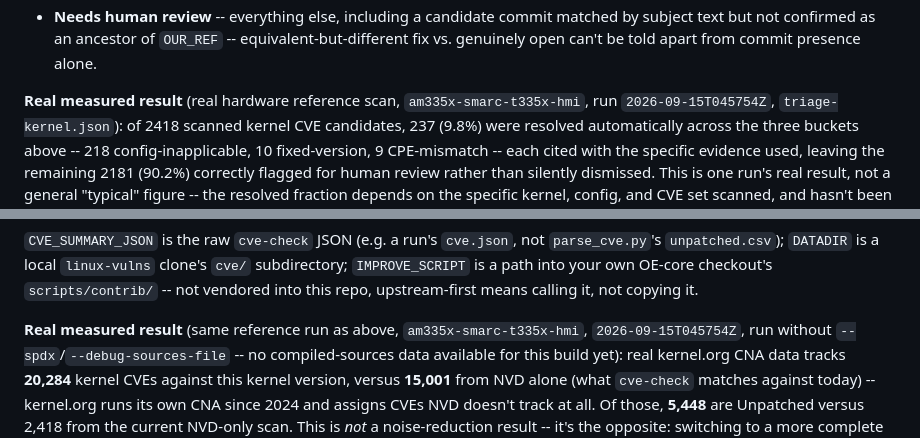
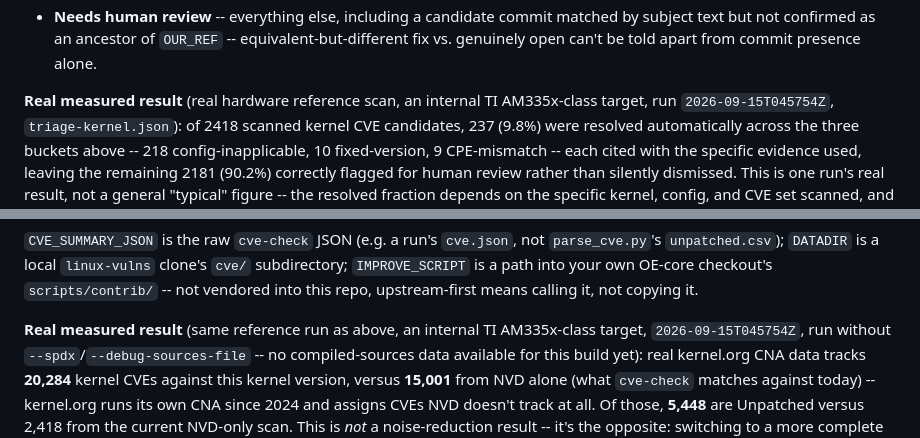
Before and after one commit to justembed-labs/meta-justembed-security, a Markdown page: docs/cve-triage.md, 2 parts joined by grey strips. GitHub-like rendering.

Commit message:
docs: redact real board/vendor identifiers from public evidence docs

```diff
--- a/docs/cve-triage.md
+++ b/docs/cve-triage.md
@@ -86,8 +86,8 @@ JSON+MD report, four buckets:
   `OUR_REF` -- equivalent-but-different fix vs. genuinely open can't be
   told apart from commit presence alone.
 
-**Real measured result** (real hardware reference scan,
-`am335x-smarc-t335x-hmi`, run `2026-09-15T045754Z`,
+**Real measured result** (real hardware reference scan, an internal
+TI AM335x-class target, run `2026-09-15T045754Z`,
 `triage-kernel.json`): of 2418 scanned kernel CVE candidates, 237
 (9.8%) were resolved automatically across the three buckets above --
 218 config-inapplicable, 10 fixed-version, 9 CPE-mismatch -- each
@@ -161,7 +161,7 @@ into your own OE-core checkout's `scripts/contrib/` -- not vendored
 into this repo, upstream-first means calling it, not copying it.
 
 **Real measured result** (same reference run as above,
-`am335x-smarc-t335x-hmi`, `2026-09-15T045754Z`, run without
+an internal TI AM335x-class target, `2026-09-15T045754Z`, run without
 `--spdx`/`--debug-sources-file` -- no compiled-sources data available
 for this build yet): real kernel.org CNA data tracks **20,284** kernel
 CVEs against this kernel version, versus **15,001** from NVD alone (what
```
Also changed, not shown: docs/evidence-upstream-alignment-plan.md (+1 -1 lines), docs/platform-validation-matrix.md (+1 -1 lines).
